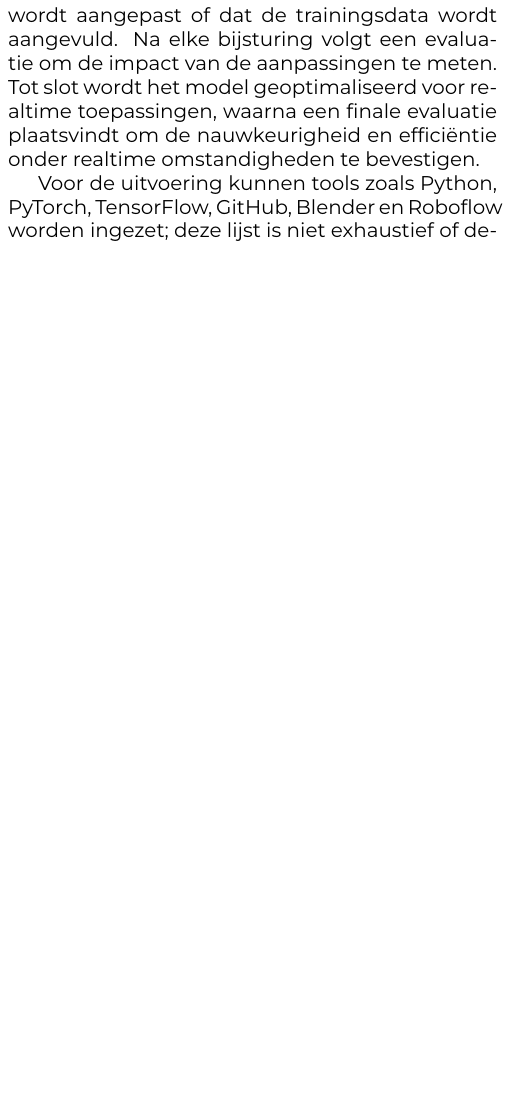
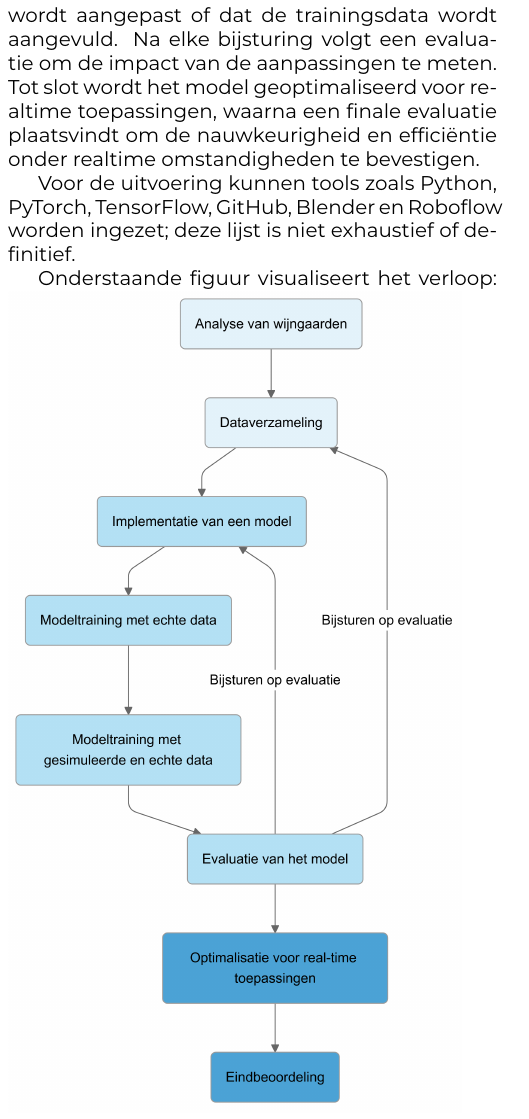
Before and after one commit to hanneloremergan/latex-hogent-bachproef, a LaTeX document (voorstel/MerganHannelore-BPvoorstel.tex, which reads voorstel/voorstel-inhoud.tex): part of one column of page 2 of 3, cut so that both start at the same text, the shorter picture padded with empty space. Compiled offline with XeLaTeX.

Commit message:
flow chart methodologie

```diff
--- a/voorstel/voorstel-inhoud.tex
+++ b/voorstel/voorstel-inhoud.tex
@@ -70,6 +70,9 @@ Binnen de iteratieve cyclus ligt de nadruk op het doorvoeren van bijsturingen op
 
 Voor de uitvoering kunnen tools zoals Python, PyTorch, TensorFlow, GitHub, Blender en Roboflow worden ingezet; deze lijst is niet exhaustief of definitief.
 
+Onderstaande figuur visualiseert het verloop:
+\includegraphics[width=8cm,page=3]{methodologie}
+
 %---------- Verwachte resultaten ----------------------------------------------
 \section{Verwacht resultaat, conclusie}%
 \label{sec:verwachte_resultaten}
```
Also changed, not shown: voorstel/methodologie.png (added).
